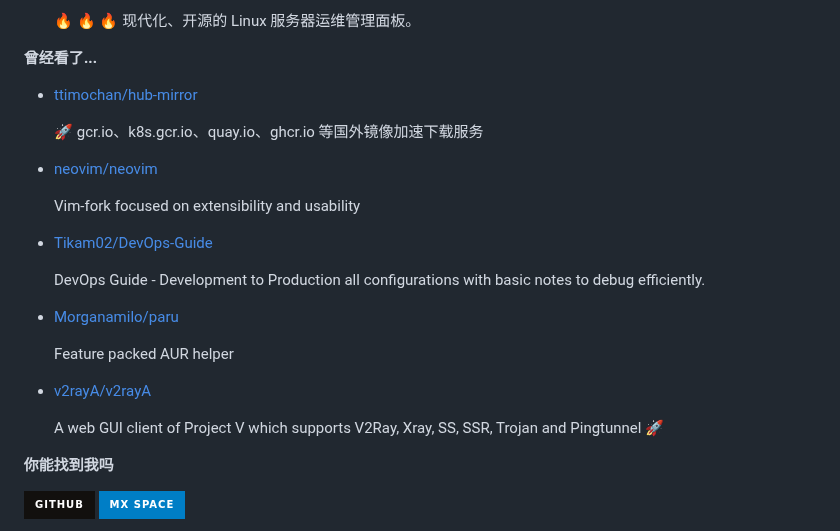
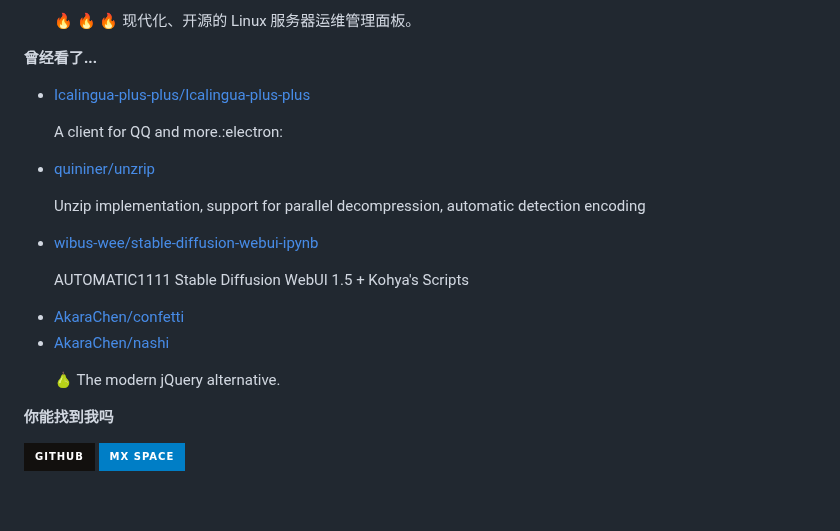
Before and after one commit to ttimochan/ttimochan, a Markdown page: readme.md, the part around one of its changes. Drawn GitHub-style; badges without logos; blank space fills up the shorter version.

```diff
--- a/readme.md
+++ b/readme.md
@@ -36,7 +36,7 @@
 
 **曾经看了...**
 
-<ul><li><a href=https://github.com/ttimochan/hub-mirror>ttimochan/hub-mirror</a><p>🚀 gcr.io、k8s.gcr.io、quay.io、ghcr.io 等国外镜像加速下载服务</p></li><li><a href=https://github.com/neovim/neovim>neovim/neovim</a><p>Vim-fork focused on extensibility and usability</p></li><li><a href=https://github.com/Tikam02/DevOps-Guide>Tikam02/DevOps-Guide</a><p>DevOps Guide - Development to Production all configurations with basic notes to debug efficiently.</p></li><li><a href=https://github.com/Morganamilo/paru>Morganamilo/paru</a><p>Feature packed AUR helper</p></li><li><a href=https://github.com/v2rayA/v2rayA>v2rayA/v2rayA</a><p>A web GUI client of Project V which supports V2Ray, Xray, SS, SSR, Trojan and Pingtunnel 🚀</p></li></ul>
+<ul><li><a href=https://github.com/Icalingua-plus-plus/Icalingua-plus-plus>Icalingua-plus-plus/Icalingua-plus-plus</a><p>A client for QQ and more.:electron:</p></li><li><a href=https://github.com/quininer/unzrip>quininer/unzrip</a><p>Unzip implementation, support for parallel decompression, automatic detection encoding</p></li><li><a href=https://github.com/wibus-wee/stable-diffusion-webui-ipynb>wibus-wee/stable-diffusion-webui-ipynb</a><p>AUTOMATIC1111 Stable Diffusion WebUI 1.5 + Kohya's Scripts</p></li><li><a href=https://github.com/AkaraChen/confetti>AkaraChen/confetti</a></li><li><a href=https://github.com/AkaraChen/nashi>AkaraChen/nashi</a><p>🍐 The modern jQuery alternative.</p></li></ul>
 
 **你能找到我吗**
 
```
Also changed, not shown: other parts of readme.md (+1 -1 lines).
